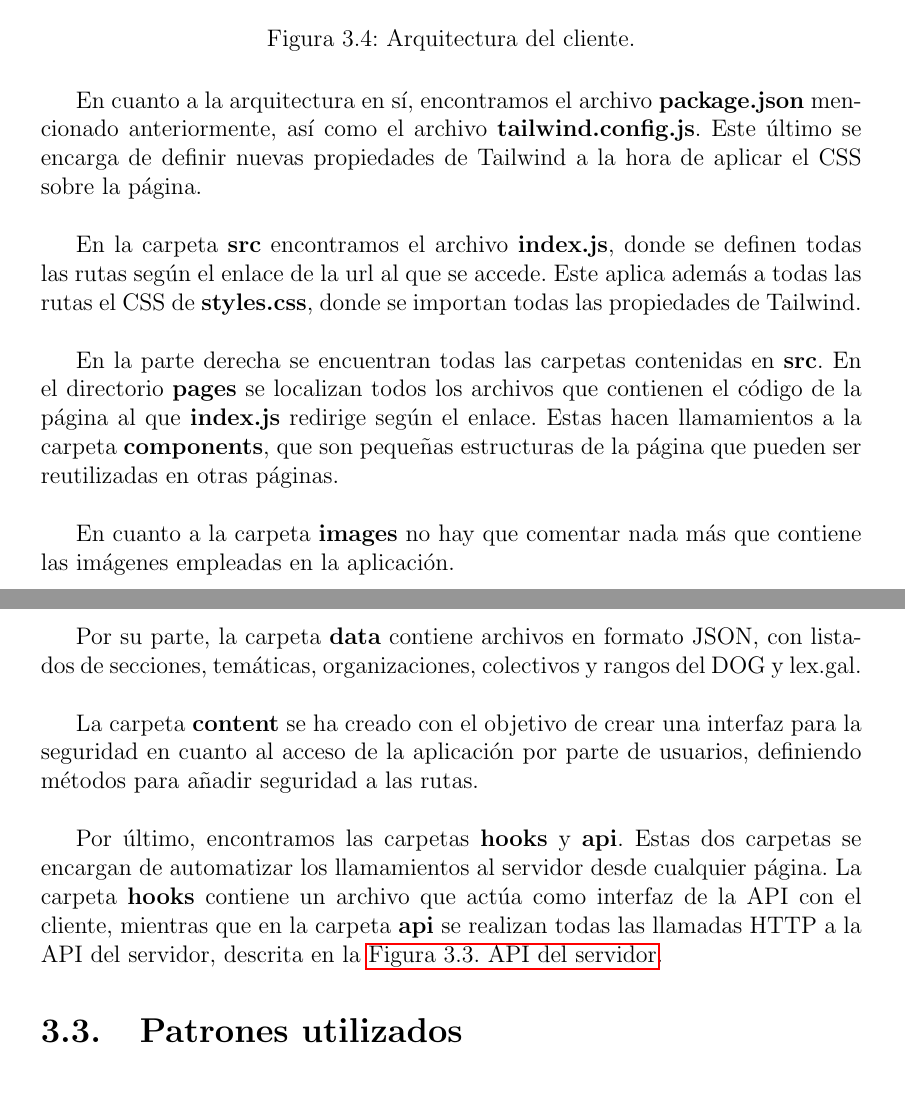
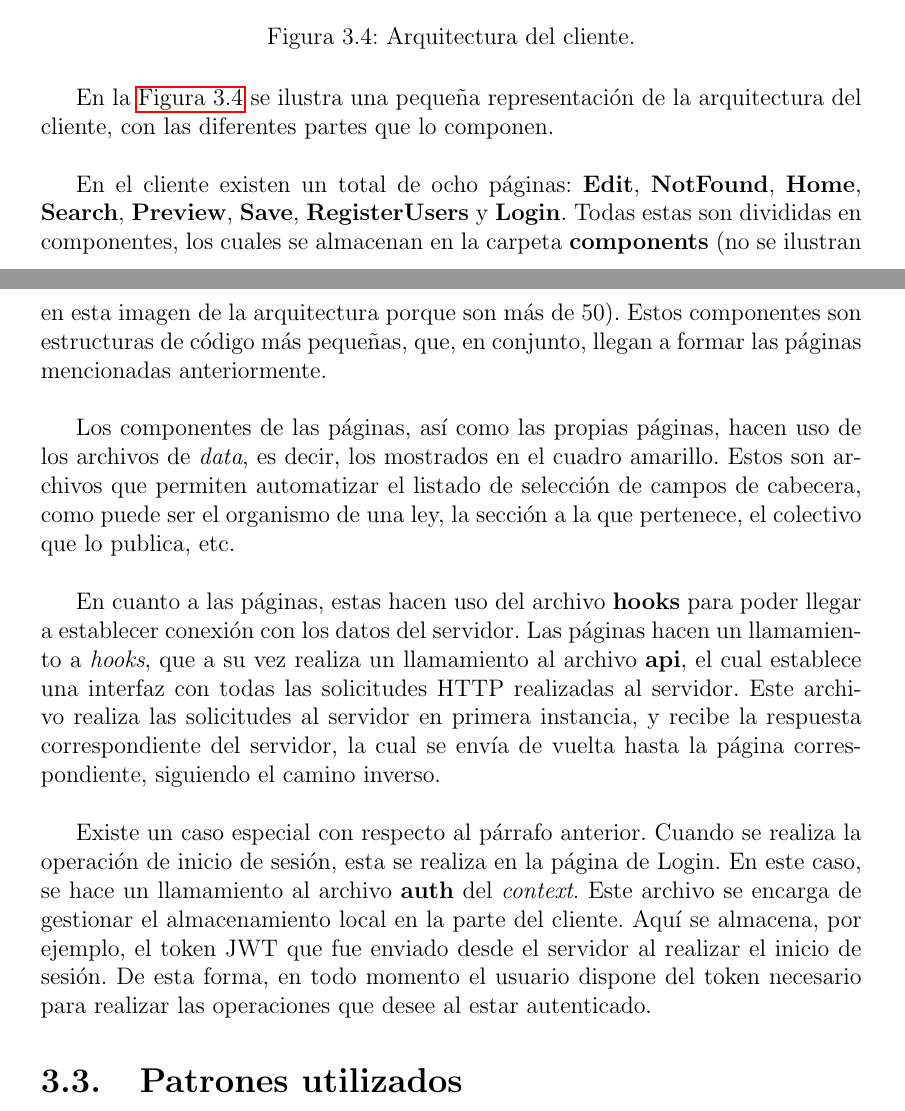
Before and after one commit to pablito2199/TFG, a LaTeX book (Documentos ETSE/Memoria TFG/traballo.tex, which reads Documentos ETSE/Memoria TFG/capitulos/3-diseño/2-arquitectura/3-cliente.tex): two parts of pages 33 and 34 of 125 before the commit and two parts of pages 32 and 33 of 124 after it, joined at a grey line, cut so that both start at the same text. Compiled offline with pdfLaTeX.

Commit message:
Update document

```diff
--- a/Documentos ETSE/Memoria TFG/capitulos/3-diseño/2-arquitectura/3-cliente.tex
+++ b/Documentos ETSE/Memoria TFG/capitulos/3-diseño/2-arquitectura/3-cliente.tex
@@ -5,25 +3,19 @@ En el caso del cliente, se ha trabajado con varios frameworks: React.js \cite{re
 \begin{figure}[H]
-\centerline{\includegraphics[width=10cm]{figuras/diseño/FicherosCliente.png}}
+\centerline{\includegraphics[width=15cm]{figuras/diseño/FicherosCliente.png}}
 \caption{Arquitectura del cliente.}
 \label{enlaceArquitecturaCliente}
 \end{figure}
 
-En cuanto a la arquitectura en sí, encontramos el archivo {\bf package.json} mencionado anteriormente, así como el archivo {\bf tailwind.config.js}. Este último se encarga de definir nuevas propiedades de Tailwind a la hora de aplicar el CSS sobre la página.
+En la \hyperref[enlaceArquitecturaCliente]{Figura 3.4} se ilustra una pequeña representación de la arquitectura del cliente, con las diferentes partes que lo componen.
 \\
 
-En la carpeta {\bf src} encontramos el archivo {\bf index.js}, donde se definen todas las rutas según el enlace de la url al que se accede. Este aplica además a todas las rutas el CSS de {\bf styles.css}, donde se importan todas las propiedades de Tailwind.
+En el cliente existen un total de ocho páginas: {\bf Edit}, {\bf NotFound}, {\bf Home}, {\bf Search}, {\bf Preview}, {\bf Save}, {\bf RegisterUsers} y {\bf Login}. Todas estas son divididas en componentes, los cuales se almacenan en la carpeta {\bf components} (no se ilustran en esta imagen de la arquitectura porque son más de 50). Estos componentes son estructuras de código más pequeñas, que, en conjunto, llegan a formar las páginas mencionadas anteriormente.
 \\
 
-En la parte derecha se encuentran todas las carpetas contenidas en {\bf src}. En el directorio {\bf pages} se localizan todos los archivos que contienen el código de la página al que {\bf index.js} redirige según el enlace. Estas hacen llamamientos a la carpeta {\bf components}, que son pequeñas estructuras de la página que pueden ser reutilizadas en otras páginas.
+Los componentes de las páginas, así como las propias páginas, hacen uso de los archivos de {\it data}, es decir, los mostrados en el cuadro amarillo. Estos son archivos que permiten automatizar el listado de selección de campos de cabecera, como puede ser el organismo de una ley, la sección a la que pertenece, el colectivo que lo publica, etc.
 \\
 
-En cuanto a la carpeta {\bf images} no hay que comentar nada más que contiene las imágenes empleadas en la aplicación.
+En cuanto a las páginas, estas hacen uso del archivo {\bf hooks} para poder llegar a establecer conexión con los datos del servidor. Las páginas hacen un llamamiento a {\it hooks}, que a su vez realiza un llamamiento al archivo {\bf api}, el cual establece una interfaz con todas las solicitudes HTTP realizadas al servidor. Este archivo realiza las solicitudes al servidor en primera instancia, y recibe la respuesta correspondiente del servidor, la cual se envía de vuelta hasta la página correspondiente, siguiendo el camino inverso.
 \\
 
-Por su parte, la carpeta {\bf data} contiene archivos en formato JSON, con listados de secciones, temáticas, organizaciones, colectivos y rangos del DOG y lex.gal.
-\\
-
-La carpeta {\bf content} se ha creado con el objetivo de crear una interfaz para la seguridad en cuanto al acceso de la aplicación por parte de usuarios, definiendo métodos para añadir seguridad a las rutas.
-\\
-
-Por último, encontramos las carpetas {\bf hooks} y {\bf api}. Estas dos carpetas se encargan de automatizar los llamamientos al servidor desde cualquier página. La carpeta {\bf hooks} contiene un archivo que actúa como interfaz de la API con el cliente, mientras que en la carpeta {\bf api} se realizan todas las llamadas HTTP a la API del servidor, descrita en la \hyperref[enlaceAPIServidor]{Figura 3.3. API del servidor}.
+Existe un caso especial con respecto al párrafo anterior. Cuando se realiza la operación de inicio de sesión, esta se realiza en la página de Login. En este caso, se hace un llamamiento al archivo {\bf auth} del {\it context}. Este archivo se encarga de gestionar el almacenamiento local en la parte del cliente. Aquí se almacena, por ejemplo, el token JWT que fue enviado desde el servidor al realizar el inicio de sesión. De esta forma, en todo momento el usuario dispone del token necesario para realizar las operaciones que desee al estar autenticado.
```
Also changed, not shown: Documentos ETSE/Memoria TFG/capitulos/1-introducion/3-estructura.tex (+1 -1 lines), Documentos ETSE/Memoria TFG/capitulos/3-diseño/2-arquitectura/2-servidor.tex (+1 -1 lines), Documentos ETSE/Memoria TFG/capitulos/3-diseño/4-modelodatos/1-usuario.tex (+1 -1 lines), Documentos ETSE/Memoria TFG/capitulos/3-diseño/4-modelodatos/2-finaldocument.tex (+1 -1 lines), Documentos ETSE/Memoria TFG/figuras/diseño/FicherosCliente.png, Documentos ETSE/Memoria TFG/capitulos/3-diseño/2-arquitectura/3-cliente.tex (2 more changed lines).
